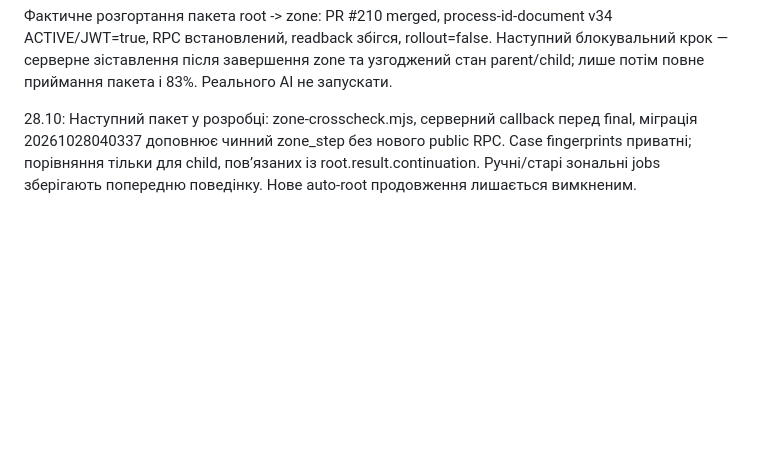
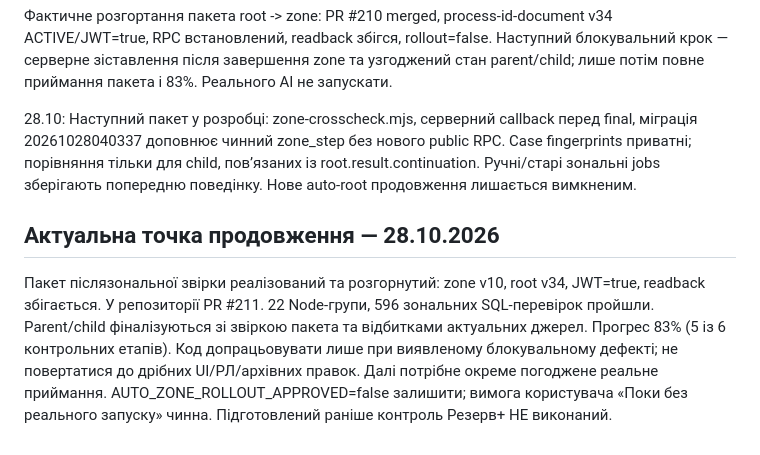
Before and after one commit to eugenerecrut/trorecruiter, a Markdown page: docs/CURRENT-WORK.md, the part around the change. GitHub-like rendering; blank space fills up the shorter version.

```diff
--- a/docs/CURRENT-WORK.md
+++ b/docs/CURRENT-WORK.md
@@ -35,3 +35,7 @@
 Фактичне розгортання пакета root -> zone: PR #210 merged, process-id-document v34 ACTIVE/JWT=true, RPC встановлений, readback збігся, rollout=false. Наступний блокувальний крок — серверне зіставлення після завершення zone та узгоджений стан parent/child; лише потім повне приймання пакета і 83%. Реального AI не запускати.
 
 28.10: Наступний пакет у розробці: zone-crosscheck.mjs, серверний callback перед final, міграція 20261028040337 доповнює чинний zone_step без нового public RPC. Case fingerprints приватні; порівняння тільки для child, пов’язаних із root.result.continuation. Ручні/старі зональні jobs зберігають попередню поведінку. Нове auto-root продовження лишається вимкненим.
+
+## Актуальна точка продовження — 28.10.2026
+Пакет післязональної звірки реалізований та розгорнутий: zone v10, root v34, JWT=true, readback збігається. У репозиторії PR #211. 22 Node-групи, 596 зональних SQL-перевірок пройшли. Parent/child фіналізуються зі звіркою пакета та відбитками актуальних джерел.
+Прогрес 83% (5 із 6 контрольних етапів). Код допрацьовувати лише при виявленому блокувальному дефекті; не повертатися до дрібних UI/РЛ/архівних правок. Далі потрібне окреме погоджене реальне приймання. AUTO_ZONE_ROLLOUT_APPROVED=false залишити; вимога користувача «Поки без реального запуску» чинна. Підготовлений раніше контроль Резерв+ НЕ виконаний.
```
Also changed, not shown: docs/SPLAV-PROGRESS.md (+9 -2 lines).
